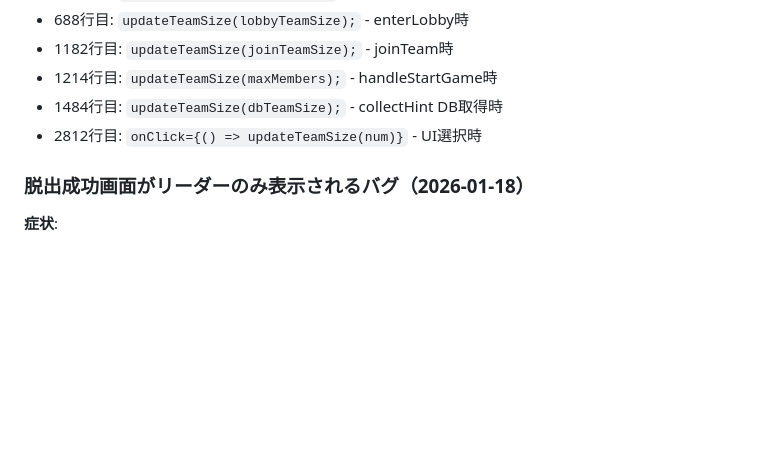
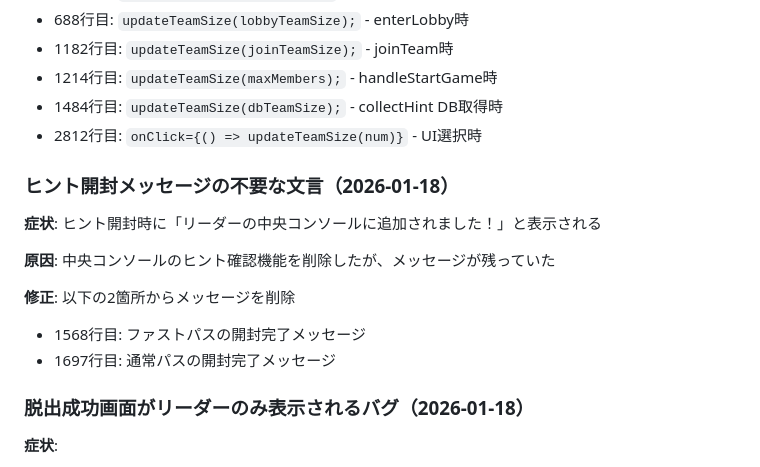
Before and after one commit to hatarakusutairu-dot/cyber-escape-game, a Markdown page: CLAUDE.md, the part around the change. Rendered like a GitHub page; blank space fills up the shorter version.

Commit message:
Document hint message fix in CLAUDE.md
Co-Authored-By: Claude Opus 4.5 <noreply@anthropic.com>

```diff
--- a/CLAUDE.md
+++ b/CLAUDE.md
@@ -183,6 +183,16 @@ const updateTeamSize = (newSize) => {
 - 1484行目: `updateTeamSize(dbTeamSize);` - collectHint DB取得時
 - 2812行目: `onClick={() => updateTeamSize(num)}` - UI選択時
 
+### ヒント開封メッセージの不要な文言（2026-01-18）
+
+**症状**: ヒント開封時に「リーダーの中央コンソールに追加されました！」と表示される
+
+**原因**: 中央コンソールのヒント確認機能を削除したが、メッセージが残っていた
+
+**修正**: 以下の2箇所からメッセージを削除
+- 1568行目: ファストパスの開封完了メッセージ
+- 1697行目: 通常パスの開封完了メッセージ
+
 ### 脱出成功画面がリーダーのみ表示されるバグ（2026-01-18）
 
 **症状**:
```
